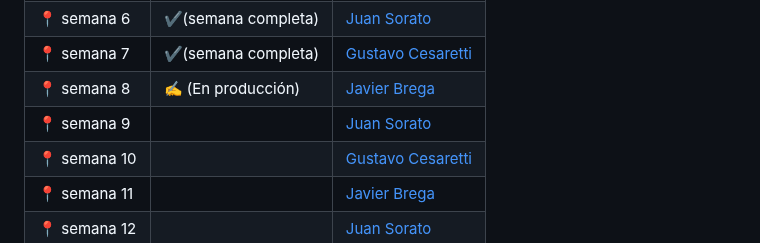
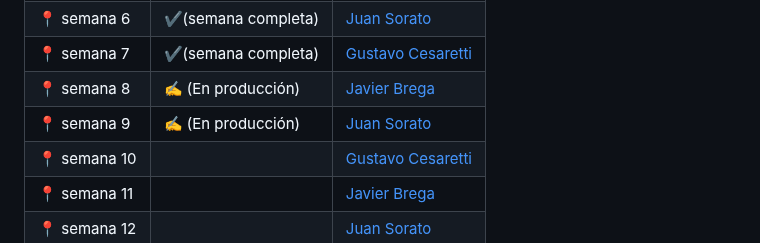
Before and after one commit to CodeSystem2022/Phoenix_DevLab_4Semestre, a Markdown page: README.md, the part around the change. Rendered like a GitHub page.

Commit message:
Actualizo readme

```diff
--- a/README.md
+++ b/README.md
@@ -25,8 +25,8 @@
 | 📍  semana 5  |  ✔️(semana completa)  |[Javier Brega](https://github.com/javierbrega) |
 | 📍  semana 6  |  ✔️(semana completa)  |[Juan Sorato](https://github.com/Juanisorato21)|
 | 📍  semana 7  |✔️(semana completa)  |[Gustavo Cesaretti](https://github.com/Guzce) |
-| 📍  semana 8  |   ✍️    (En producción) |[Javier Brega](https://github.com/javierbrega) |
-| 📍  semana 9  |                       |[Juan Sorato](https://github.com/Juanisorato21)|
+| 📍  semana 8  |   ✍️ (En producción) |[Javier Brega](https://github.com/javierbrega) |
+| 📍  semana 9  |   ✍️  (En producción) |[Juan Sorato](https://github.com/Juanisorato21)|
 | 📍  semana 10 |                       |[Gustavo Cesaretti](https://github.com/Guzce) |
 | 📍  semana 11 |                       |[Javier Brega](https://github.com/javierbrega) |
 | 📍  semana 12 |                       |[Juan Sorato](https://github.com/Juanisorato21)|
```
